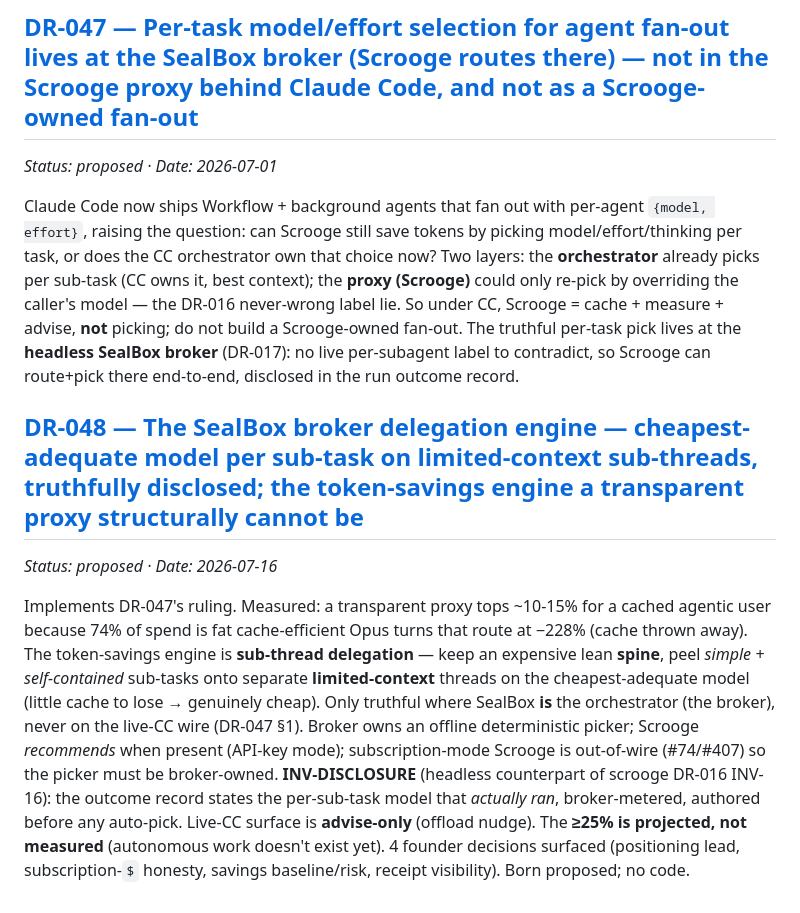
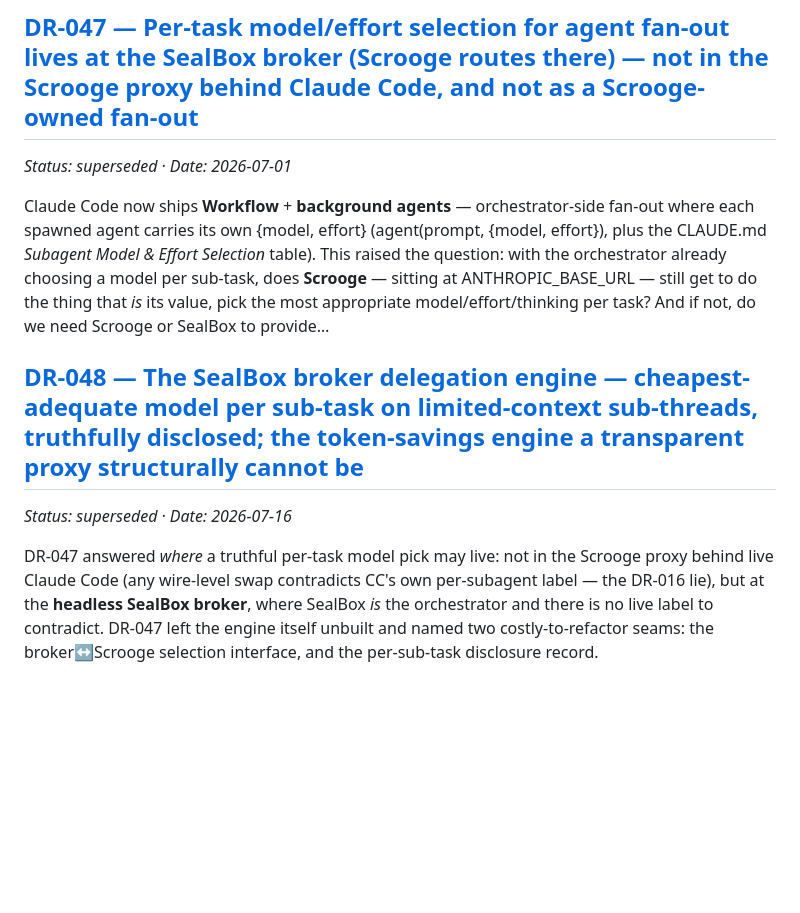
Before and after one commit to AIClarityAU/sealbox, a Markdown page: docs/decisions/INDEX.md, the part around the change. Rendered like a GitHub page; blank space fills up the shorter version.

```diff
--- a/docs/decisions/INDEX.md
+++ b/docs/decisions/INDEX.md
@@ -21,17 +21,17 @@ SPEC-002's **FR-13** hands the agent's branch out as a diff and has the credenti
 
 ## [DR-047 — Per-task model/effort selection for agent fan-out lives at the SealBox broker (Scrooge routes there) — not in the Scrooge proxy behind Claude Code, and not as a Scrooge-owned fan-out](DR-047.md)
 
-*Status: proposed · Date: 2026-07-01*
+*Status: superseded · Date: 2026-07-01*
 
-<!-- dr-summary:DR-047 auto=pending -->
-Claude Code now ships Workflow + background agents that fan out with per-agent `{model, effort}`, raising the question: can Scrooge still save tokens by picking model/effort/thinking per task, or does the CC orchestrator own that choice now? Two layers: the **orchestrator** already picks per sub-task (CC owns it, best context); the **proxy (Scrooge)** could only re-pick by overriding the caller's model — the DR-016 never-wrong label lie. So under CC, Scrooge = cache + measure + advise, **not** picking; do not build a Scrooge-owned fan-out. The truthful per-task pick lives at the **headless SealBox broker** (DR-017): no live per-subagent label to contradict, so Scrooge can route+pick there end-to-end, disclosed in the run outcome record.
+<!-- dr-summary:DR-047 auto=b1e06bbc40f0 -->
+Claude Code now ships **Workflow** + **background agents** — orchestrator-side fan-out where each spawned agent carries its own {model, effort} (agent(prompt, {model, effort}), plus the CLAUDE.md *Subagent Model & Effort Selection* table). This raised the question: with the orchestrator already choosing a model per sub-task, does **Scrooge** — sitting at ANTHROPIC_BASE_URL — still get to do the thing that *is* its value, pick the most appropriate model/effort/thinking per task? And if not, do we need Scrooge or SealBox to provide…
 <!-- /dr-summary:DR-047 -->
 
 ## [DR-048 — The SealBox broker delegation engine — cheapest-adequate model per sub-task on limited-context sub-threads, truthfully disclosed; the token-savings engine a transparent proxy structurally cannot be](DR-048-broker-delegation-engine.md)
 
-*Status: proposed · Date: 2026-07-16*
+*Status: superseded · Date: 2026-07-16*
 
-<!-- dr-summary:DR-048 auto=pending -->
-Implements DR-047's ruling. Measured: a transparent proxy tops ~10-15% for a cached agentic user because 74% of spend is fat cache-efficient Opus turns that route at −228% (cache thrown away). The token-savings engine is **sub-thread delegation** — keep an expensive lean **spine**, peel *simple + self-contained* sub-tasks onto separate **limited-context** threads on the cheapest-adequate model (little cache to lose → genuinely cheap). Only truthful where SealBox **is** the orchestrator (the broker), never on the live-CC wire (DR-047 §1). Broker owns an offline deterministic picker; Scrooge *recommends* when present (API-key mode); subscription-mode Scrooge is out-of-wire (#74/#407) so the picker must be broker-owned. **INV-DISCLOSURE** (headless counterpart of scrooge DR-016 INV-16): the outcome record states the per-sub-task model that *actually ran*, broker-metered, authored before any auto-pick. Live-CC surface is **advise-only** (offload nudge). The **≥25% is projected, not measured** (autonomous work doesn't exist yet). 4 founder decisions surfaced (positioning lead, subscription-`$` honesty, savings baseline/risk, receipt visibility). Born proposed; no code.
+<!-- dr-summary:DR-048 auto=7b9459307438 -->
+DR-047 answered *where* a truthful per-task model pick may live: not in the Scrooge proxy behind live Claude Code (any wire-level swap contradicts CC's own per-subagent label — the DR-016 lie), but at the **headless SealBox broker**, where SealBox *is* the orchestrator and there is no live label to contradict. DR-047 left the engine itself unbuilt and named two costly-to-refactor seams: the broker↔Scrooge selection interface, and the per-sub-task disclosure record.
 <!-- /dr-summary:DR-048 -->
 <!-- minspec:dr-index:end -->
```
Also changed, not shown: docs/decisions/DR-047.md (+18 -1 lines), docs/decisions/DR-048-broker-delegation-engine.md (+17 -1 lines).
